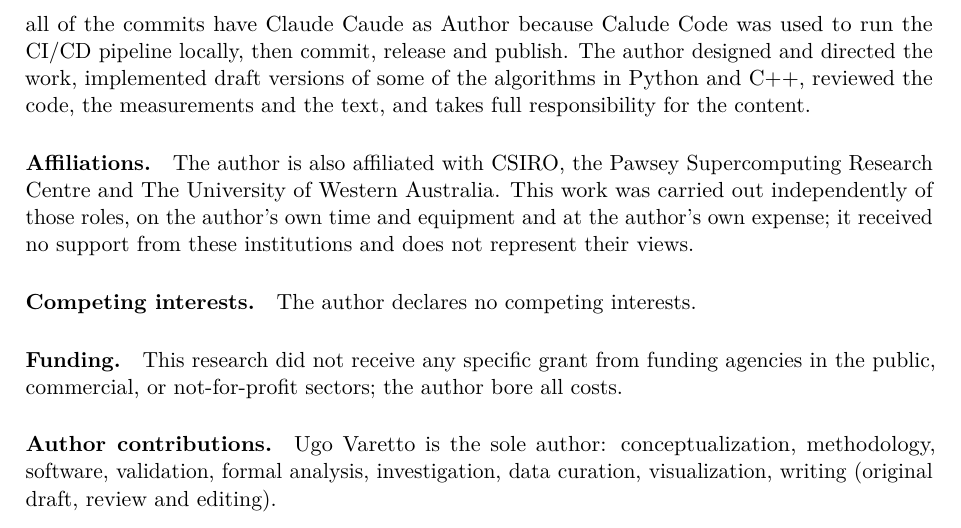
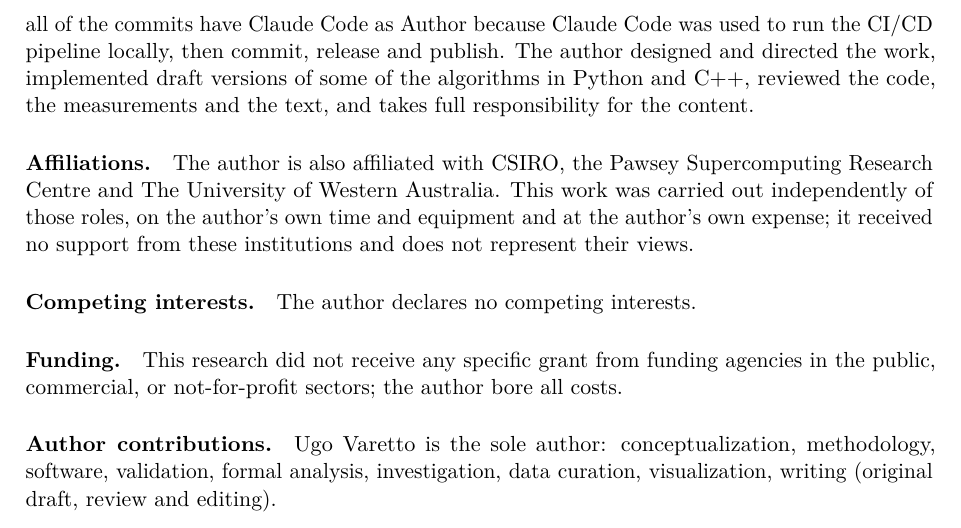
Before and after one commit to uvar-apps/sesmesh, a LaTeX paper (paper/main.tex, which reads paper/sections/availability.tex): part of page 25 of 32, cut so that both start at the same text. Compiled offline with pdfLaTeX.

Commit message:
Fix typos in the paper's AI-use declaration
- "Claude Caude" and "Calude Code" now read "Claude Code"

Co-Authored-By: Claude Opus 5.5 <noreply@anthropic.com>

```diff
--- a/paper/sections/availability.tex
+++ b/paper/sections/availability.tex
@@ -48,7 +48,7 @@ except for some of the benchmarks, were developed with the help of an AI coding
 (Anthropic's Claude Opus 5.5, used through Claude Code).
 Commits to which the assistant contributed carry a
 \code{Co-Authored-By: Claude} trailer in the project's version history.
-Almost all of the commits have Claude Caude as Author because Calude Code was used
+Almost all of the commits have Claude Code as Author because Claude Code was used
 to run the CI/CD pipeline locally, then commit, release and publish.
 The author designed and directed the work, implemented draft versions of some
 of the algorithms in Python and C++, reviewed the code, the measurements and
```
